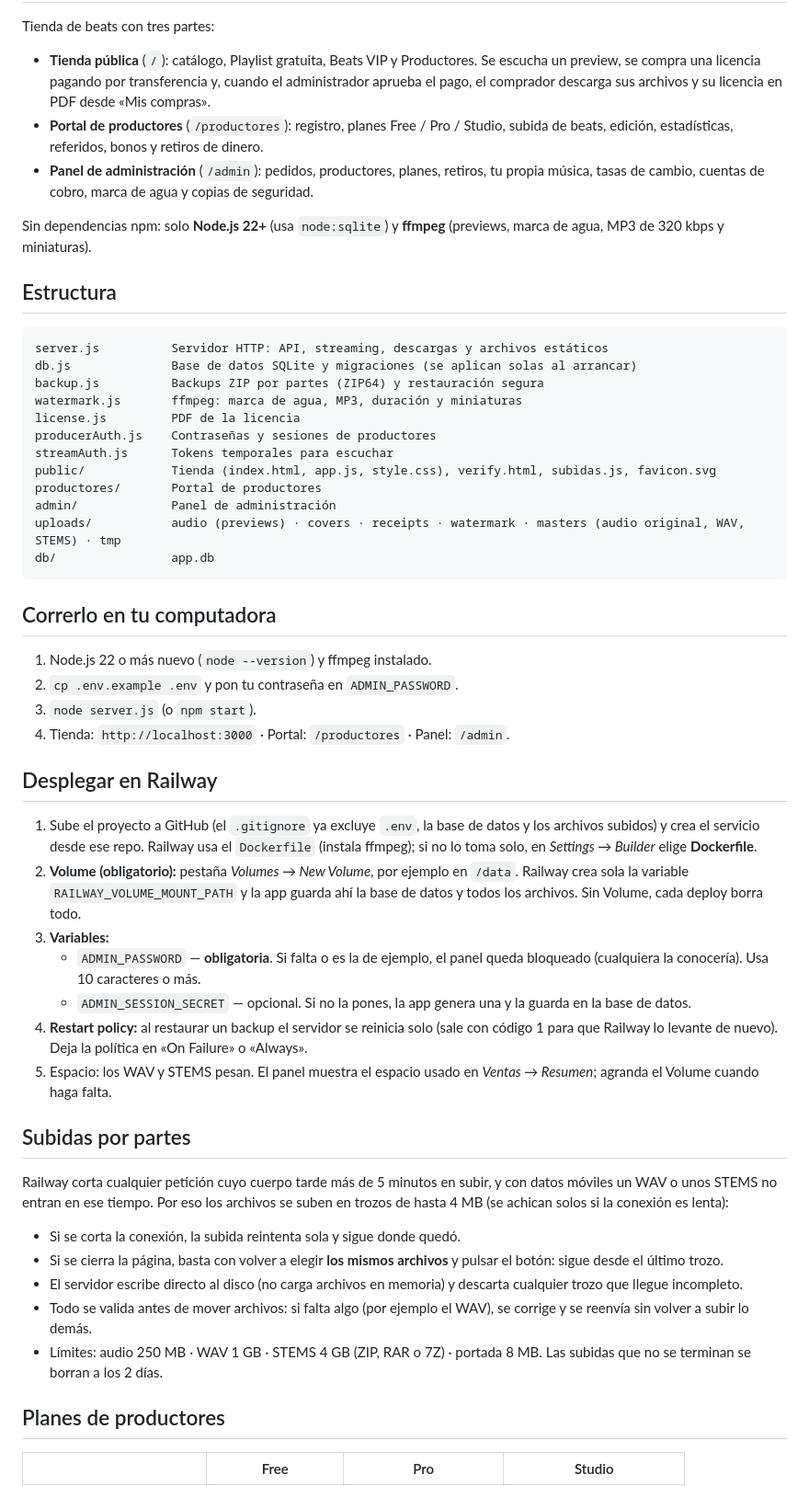
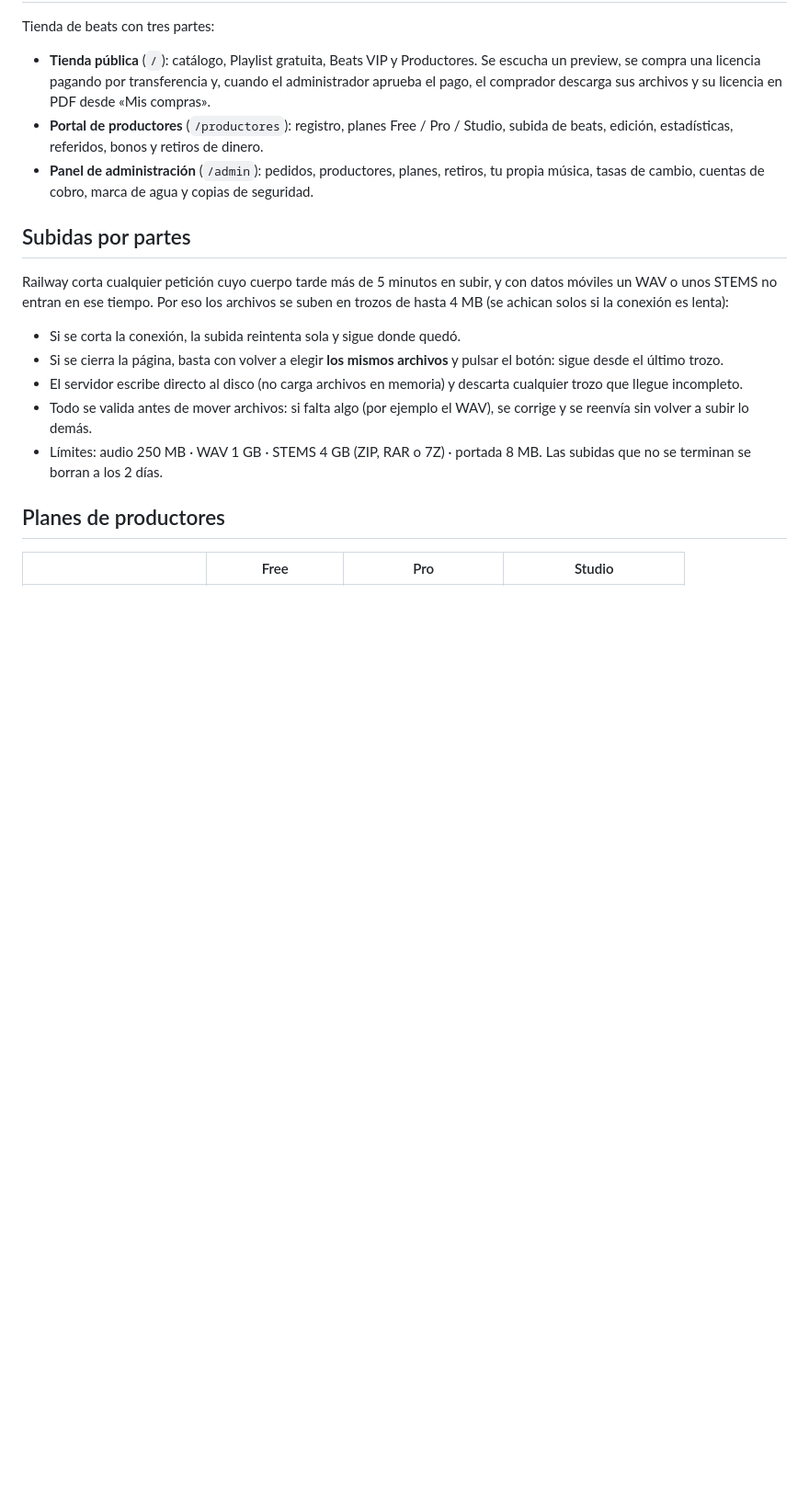
Before and after one commit to miche-bit/Zona-Beats, a Markdown page: README.md, the part around the change. Shown at 92% size. GitHub-like rendering; blank space fills up the shorter version.

````diff
--- a/README.md
+++ b/README.md
@@ -6,41 +6,6 @@ Tienda de beats con tres partes:
 - **Portal de productores** (`/productores`): registro, planes Free / Pro / Studio, subida de beats, edición, estadísticas, referidos, bonos y retiros de dinero.
 - **Panel de administración** (`/admin`): pedidos, productores, planes, retiros, tu propia música, tasas de cambio, cuentas de cobro, marca de agua y copias de seguridad.
 
-Sin dependencias npm: solo **Node.js 22+** (usa `node:sqlite`) y **ffmpeg** (previews, marca de agua, MP3 de 320 kbps y miniaturas).
-
-## Estructura
-
-```
-server.js          Servidor HTTP: API, streaming, descargas y archivos estáticos
-db.js              Base de datos SQLite y migraciones (se aplican solas al arrancar)
-backup.js          Backups ZIP por partes (ZIP64) y restauración segura
-watermark.js       ffmpeg: marca de agua, MP3, duración y miniaturas
-license.js         PDF de la licencia
-producerAuth.js    Contraseñas y sesiones de productores
-streamAuth.js      Tokens temporales para escuchar
-public/            Tienda (index.html, app.js, style.css), verify.html, subidas.js, favicon.svg
-productores/       Portal de productores
-admin/             Panel de administración
-uploads/           audio (previews) · covers · receipts · watermark · masters (audio original, WAV, STEMS) · tmp
-db/                app.db
-```
-
-## Correrlo en tu computadora
-
-1. Node.js 22 o más nuevo (`node --version`) y ffmpeg instalado.
-2. `cp .env.example .env` y pon tu contraseña en `ADMIN_PASSWORD`.
-3. `node server.js` (o `npm start`).
-4. Tienda: `http://localhost:3000` · Portal: `/productores` · Panel: `/admin`.
-
-## Desplegar en Railway
-
-1. Sube el proyecto a GitHub (el `.gitignore` ya excluye `.env`, la base de datos y los archivos subidos) y crea el servicio desde ese repo. Railway usa el `Dockerfile` (instala ffmpeg); si no lo toma solo, en *Settings → Builder* elige **Dockerfile**.
-2. **Volume (obligatorio):** pestaña *Volumes → New Volume*, por ejemplo en `/data`. Railway crea sola la variable `RAILWAY_VOLUME_MOUNT_PATH` y la app guarda ahí la base de datos y todos los archivos. Sin Volume, cada deploy borra todo.
-3. **Variables:**
-   - `ADMIN_PASSWORD` — **obligatoria**. Si falta o es la de ejemplo, el panel queda bloqueado (cualquiera la conocería). Usa 10 caracteres o más.
-   - `ADMIN_SESSION_SECRET` — opcional. Si no la pones, la app genera una y la guarda en la base de datos.
-4. **Restart policy:** al restaurar un backup el servidor se reinicia solo (sale con código 1 para que Railway lo levante de nuevo). Deja la política en «On Failure» o «Always».
-5. Espacio: los WAV y STEMS pesan. El panel muestra el espacio usado en *Ventas → Resumen*; agranda el Volume cuando haga falta.
 
 ## Subidas por partes
 
````
